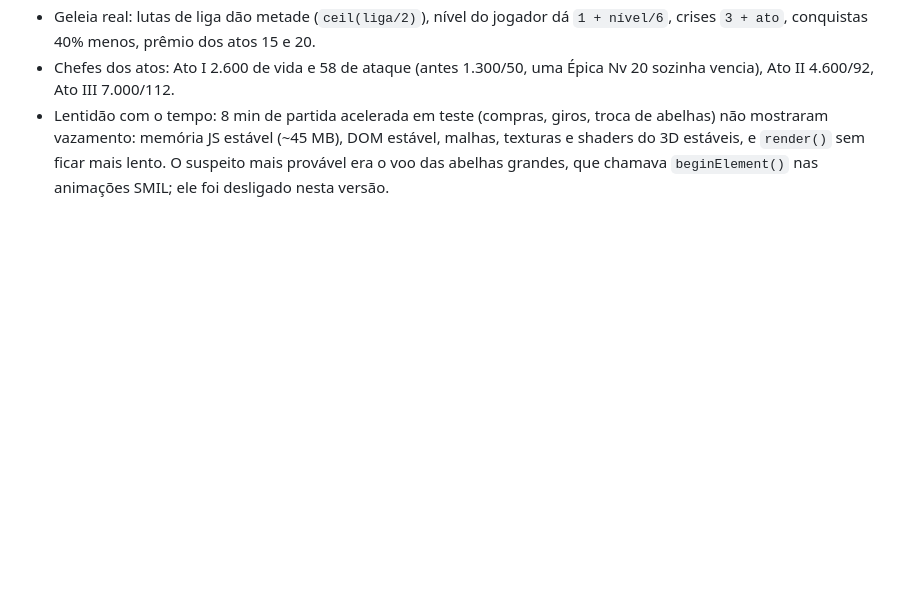
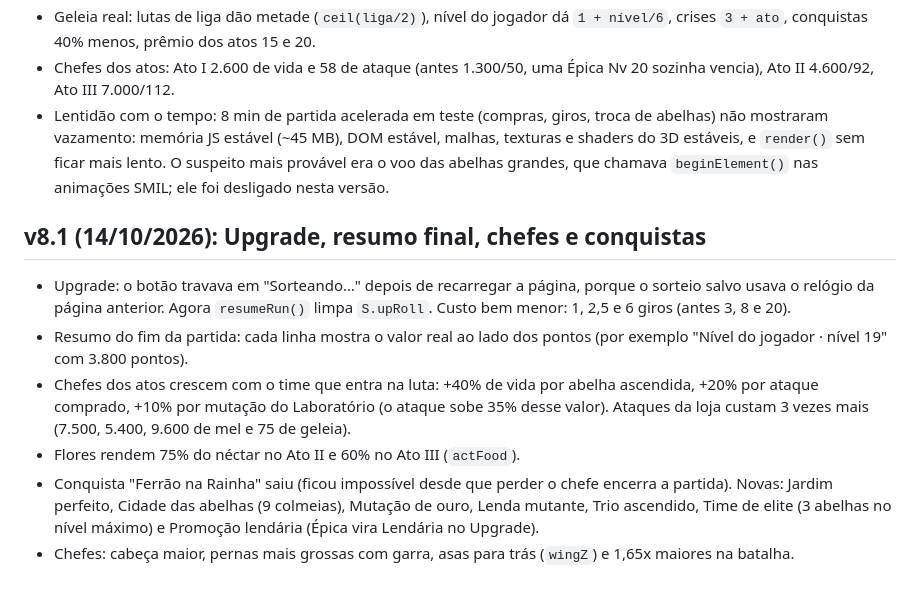
Before and after one commit to pedrobortolanza/abelhas-mobile, a Markdown page: DESIGN-NOTAS.md, the part around the change. Drawn GitHub-style; blank space fills up the shorter version.

Commit message:
Notas da v8.1
Co-Authored-By: Claude Opus 5.5 (1M context) <noreply@anthropic.com>
Claude-Session: https://claude.ai/code/session_01PczPGftBkcm67zX9Zx9bSD

```diff
--- a/DESIGN-NOTAS.md
+++ b/DESIGN-NOTAS.md
@@ -459,3 +459,12 @@ Clique/toque em tudo. Teclas: `1`–`9` abrem os painéis do dock (1 = Ilha), `E
 - Geleia real: lutas de liga dão metade (`ceil(liga/2)`), nível do jogador dá `1 + nível/6`, crises `3 + ato`, conquistas 40% menos, prêmio dos atos 15 e 20.
 - Chefes dos atos: Ato I 2.600 de vida e 58 de ataque (antes 1.300/50, uma Épica Nv 20 sozinha vencia), Ato II 4.600/92, Ato III 7.000/112.
 - Lentidão com o tempo: 8 min de partida acelerada em teste (compras, giros, troca de abelhas) não mostraram vazamento: memória JS estável (~45 MB), DOM estável, malhas, texturas e shaders do 3D estáveis, e `render()` sem ficar mais lento. O suspeito mais provável era o voo das abelhas grandes, que chamava `beginElement()` nas animações SMIL; ele foi desligado nesta versão.
+
+## v8.1 (14/10/2026): Upgrade, resumo final, chefes e conquistas
+
+- Upgrade: o botão travava em "Sorteando…" depois de recarregar a página, porque o sorteio salvo usava o relógio da página anterior. Agora `resumeRun()` limpa `S.upRoll`. Custo bem menor: 1, 2,5 e 6 giros (antes 3, 8 e 20).
+- Resumo do fim da partida: cada linha mostra o valor real ao lado dos pontos (por exemplo "Nível do jogador · nível 19" com 3.800 pontos).
+- Chefes dos atos crescem com o time que entra na luta: +40% de vida por abelha ascendida, +20% por ataque comprado, +10% por mutação do Laboratório (o ataque sobe 35% desse valor). Ataques da loja custam 3 vezes mais (7.500, 5.400, 9.600 de mel e 75 de geleia).
+- Flores rendem 75% do néctar no Ato II e 60% no Ato III (`actFood`).
+- Conquista "Ferrão na Rainha" saiu (ficou impossível desde que perder o chefe encerra a partida). Novas: Jardim perfeito, Cidade das abelhas (9 colmeias), Mutação de ouro, Lenda mutante, Trio ascendido, Time de elite (3 abelhas no nível máximo) e Promoção lendária (Épica vira Lendária no Upgrade).
+- Chefes: cabeça maior, pernas mais grossas com garra, asas para trás (`wingZ`) e 1,65x maiores na batalha.
```
